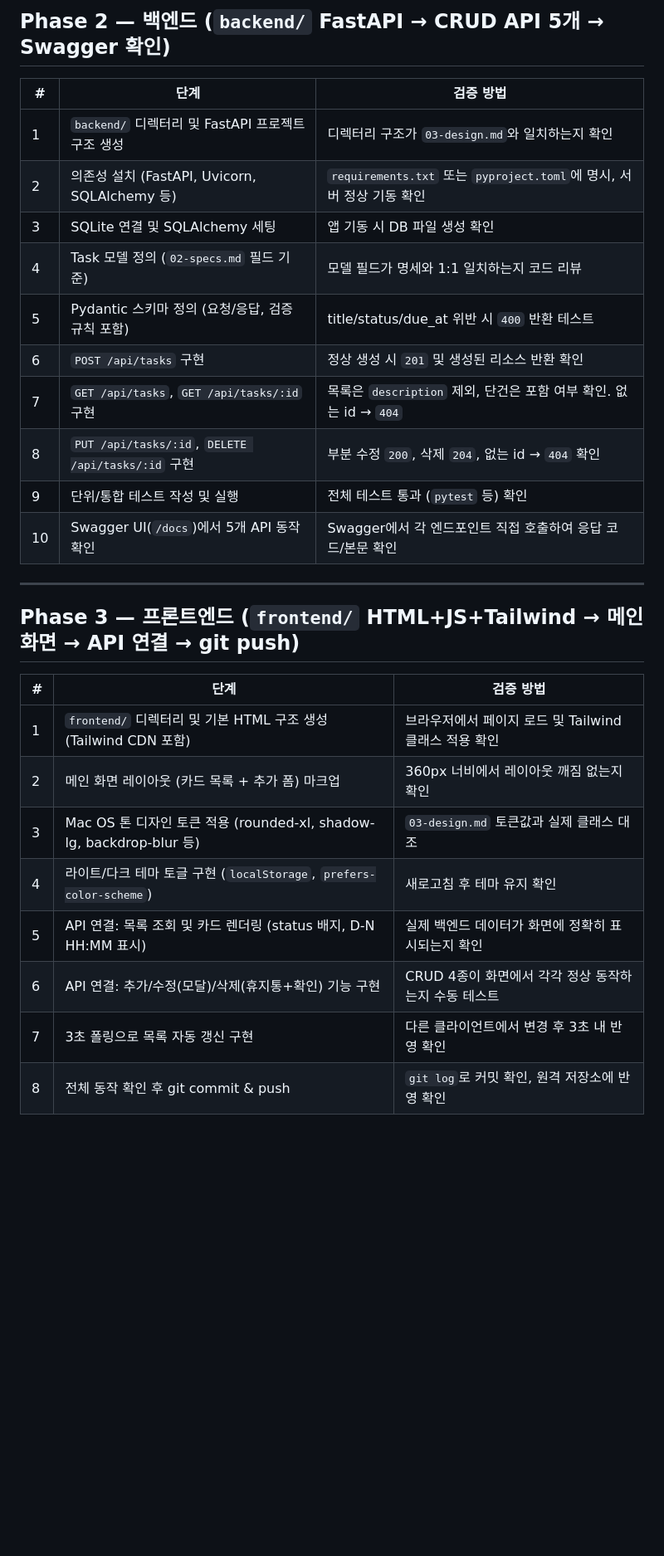
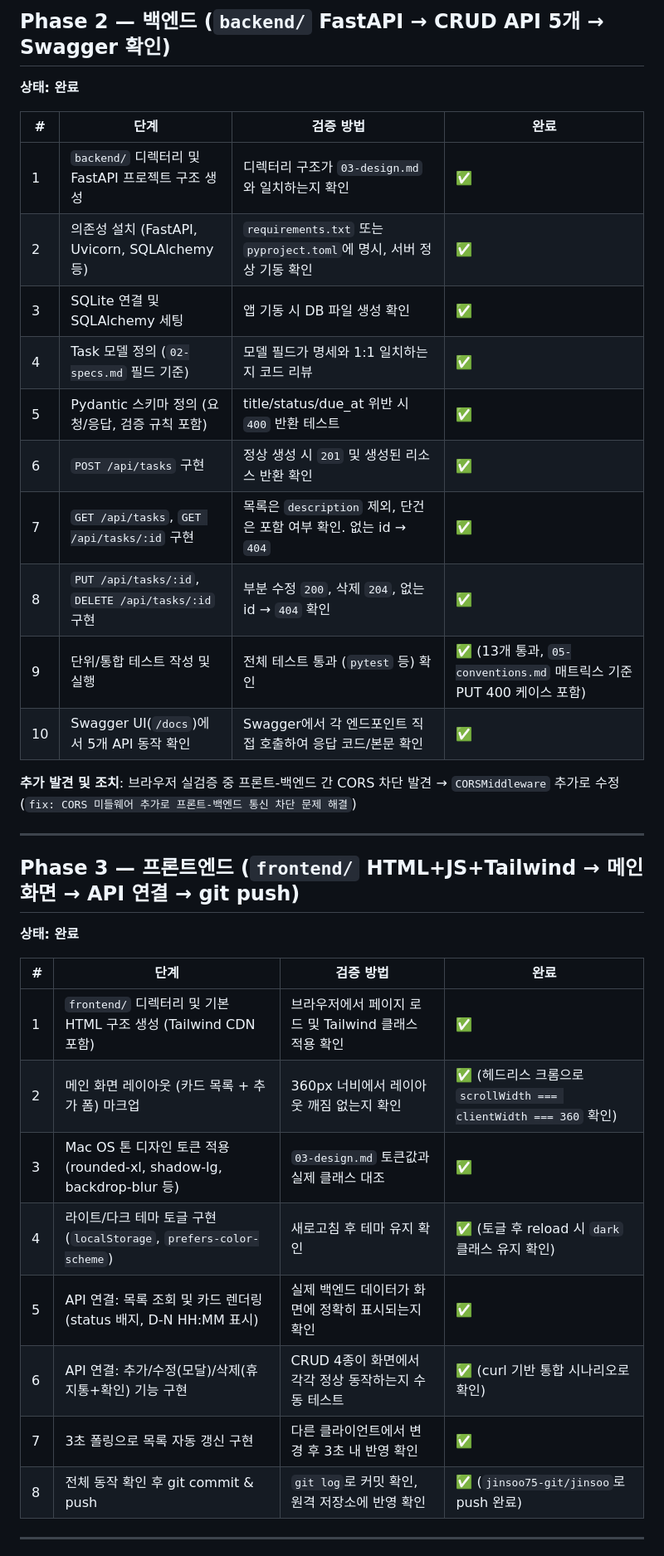
Before and after one commit to jinsoo75-git/jinsoo, a Markdown page: docs/04-tasks.md, the part around one of its changes. Shown at 83% size. GitHub-like rendering; blank space fills up the shorter version.

Commit message:
docs: Phase 2-3 진행 상황 및 완료 상태 업데이트

```diff
--- a/docs/04-tasks.md
+++ b/docs/04-tasks.md
@@ -31,30 +31,39 @@
 
 ## Phase 2 — 백엔드 (`backend/` FastAPI → CRUD API 5개 → Swagger 확인)
 
-| # | 단계 | 검증 방법 |
-|---|---|---|
-| 1 | `backend/` 디렉터리 및 FastAPI 프로젝트 구조 생성 | 디렉터리 구조가 `03-design.md`와 일치하는지 확인 |
-| 2 | 의존성 설치 (FastAPI, Uvicorn, SQLAlchemy 등) | `requirements.txt` 또는 `pyproject.toml`에 명시, 서버 정상 기동 확인 |
-| 3 | SQLite 연결 및 SQLAlchemy 세팅 | 앱 기동 시 DB 파일 생성 확인 |
-| 4 | Task 모델 정의 (`02-specs.md` 필드 기준) | 모델 필드가 명세와 1:1 일치하는지 코드 리뷰 |
-| 5 | Pydantic 스키마 정의 (요청/응답, 검증 규칙 포함) | title/status/due_at 위반 시 `400` 반환 테스트 |
-| 6 | `POST /api/tasks` 구현 | 정상 생성 시 `201` 및 생성된 리소스 반환 확인 |
-| 7 | `GET /api/tasks`, `GET /api/tasks/:id` 구현 | 목록은 `description` 제외, 단건은 포함 여부 확인. 없는 id → `404` |
-| 8 | `PUT /api/tasks/:id`, `DELETE /api/tasks/:id` 구현 | 부분 수정 `200`, 삭제 `204`, 없는 id → `404` 확인 |
-| 9 | 단위/통합 테스트 작성 및 실행 | 전체 테스트 통과 (`pytest` 등) 확인 |
-| 10 | Swagger UI(`/docs`)에서 5개 API 동작 확인 | Swagger에서 각 엔드포인트 직접 호출하여 응답 코드/본문 확인 |
+**상태: 완료**
+
+| # | 단계 | 검증 방법 | 완료 |
+|---|---|---|---|
+| 1 | `backend/` 디렉터리 및 FastAPI 프로젝트 구조 생성 | 디렉터리 구조가 `03-design.md`와 일치하는지 확인 | ✅ |
+| 2 | 의존성 설치 (FastAPI, Uvicorn, SQLAlchemy 등) | `requirements.txt` 또는 `pyproject.toml`에 명시, 서버 정상 기동 확인 | ✅ |
+| 3 | SQLite 연결 및 SQLAlchemy 세팅 | 앱 기동 시 DB 파일 생성 확인 | ✅ |
+| 4 | Task 모델 정의 (`02-specs.md` 필드 기준) | 모델 필드가 명세와 1:1 일치하는지 코드 리뷰 | ✅ |
+| 5 | Pydantic 스키마 정의 (요청/응답, 검증 규칙 포함) | title/status/due_at 위반 시 `400` 반환 테스트 | ✅ |
+| 6 | `POST /api/tasks` 구현 | 정상 생성 시 `201` 및 생성된 리소스 반환 확인 | ✅ |
+| 7 | `GET /api/tasks`, `GET /api/tasks/:id` 구현 | 목록은 `description` 제외, 단건은 포함 여부 확인. 없는 id → `404` | ✅ |
+| 8 | `PUT /api/tasks/:id`, `DELETE /api/tasks/:id` 구현 | 부분 수정 `200`, 삭제 `204`, 없는 id → `404` 확인 | ✅ |
+| 9 | 단위/통합 테스트 작성 및 실행 | 전체 테스트 통과 (`pytest` 등) 확인 | ✅ (13개 통과, `05-conventions.md` 매트릭스 기준 PUT 400 케이스 포함) |
+| 10 | Swagger UI(`/docs`)에서 5개 API 동작 확인 | Swagger에서 각 엔드포인트 직접 호출하여 응답 코드/본문 확인 | ✅ |
+
+**추가 발견 및 조치**: 브라우저 실검증 중 프론트-백엔드 간 CORS 차단 발견 → `CORSMiddleware` 추가로 수정 (`fix: CORS 미들웨어 추가로 프론트-백엔드 통신 차단 문제 해결`)
 
 ---
 
 ## Phase 3 — 프론트엔드 (`frontend/` HTML+JS+Tailwind → 메인 화면 → API 연결 → git push)
 
-| # | 단계 | 검증 방법 |
-|---|---|---|
-| 1 | `frontend/` 디렉터리 및 기본 HTML 구조 생성 (Tailwind CDN 포함) | 브라우저에서 페이지 로드 및 Tailwind 클래스 적용 확인 |
-| 2 | 메인 화면 레이아웃 (카드 목록 + 추가 폼) 마크업 | 360px 너비에서 레이아웃 깨짐 없는지 확인 |
-| 3 | Mac OS 톤 디자인 토큰 적용 (rounded-xl, shadow-lg, backdrop-blur 등) | `03-design.md` 토큰값과 실제 클래스 대조 |
-| 4 | 라이트/다크 테마 토글 구현 (`localStorage`, `prefers-color-scheme`) | 새로고침 후 테마 유지 확인 |
-| 5 | API 연결: 목록 조회 및 카드 렌더링 (status 배지, D-N HH:MM 표시) | 실제 백엔드 데이터가 화면에 정확히 표시되는지 확인 |
-| 6 | API 연결: 추가/수정(모달)/삭제(휴지통+확인) 기능 구현 | CRUD 4종이 화면에서 각각 정상 동작하는지 수동 테스트 |
-| 7 | 3초 폴링으로 목록 자동 갱신 구현 | 다른 클라이언트에서 변경 후 3초 내 반영 확인 |
-| 8 | 전체 동작 확인 후 git commit & push | `git log`로 커밋 확인, 원격 저장소에 반영 확인 |
+**상태: 완료**
+
+| # | 단계 | 검증 방법 | 완료 |
+|---|---|---|---|
+| 1 | `frontend/` 디렉터리 및 기본 HTML 구조 생성 (Tailwind CDN 포함) | 브라우저에서 페이지 로드 및 Tailwind 클래스 적용 확인 | ✅ |
+| 2 | 메인 화면 레이아웃 (카드 목록 + 추가 폼) 마크업 | 360px 너비에서 레이아웃 깨짐 없는지 확인 | ✅ (헤드리스 크롬으로 `scrollWidth === clientWidth === 360` 확인) |
+| 3 | Mac OS 톤 디자인 토큰 적용 (rounded-xl, shadow-lg, backdrop-blur 등) | `03-design.md` 토큰값과 실제 클래스 대조 | ✅ |
+| 4 | 라이트/다크 테마 토글 구현 (`localStorage`, `prefers-color-scheme`) | 새로고침 후 테마 유지 확인 | ✅ (토글 후 reload 시 `dark` 클래스 유지 확인) |
+| 5 | API 연결: 목록 조회 및 카드 렌더링 (status 배지, D-N HH:MM 표시) | 실제 백엔드 데이터가 화면에 정확히 표시되는지 확인 | ✅ |
+| 6 | API 연결: 추가/수정(모달)/삭제(휴지통+확인) 기능 구현 | CRUD 4종이 화면에서 각각 정상 동작하는지 수동 테스트 | ✅ (curl 기반 통합 시나리오로 확인) |
+| 7 | 3초 폴링으로 목록 자동 갱신 구현 | 다른 클라이언트에서 변경 후 3초 내 반영 확인 | ✅ |
+| 8 | 전체 동작 확인 후 git commit & push | `git log`로 커밋 확인, 원격 저장소에 반영 확인 | ✅ (`jinsoo75-git/jinsoo`로 push 완료) |
+
+---
+
```
Also changed, not shown: other parts of docs/04-tasks.md (+9 -0 lines).
